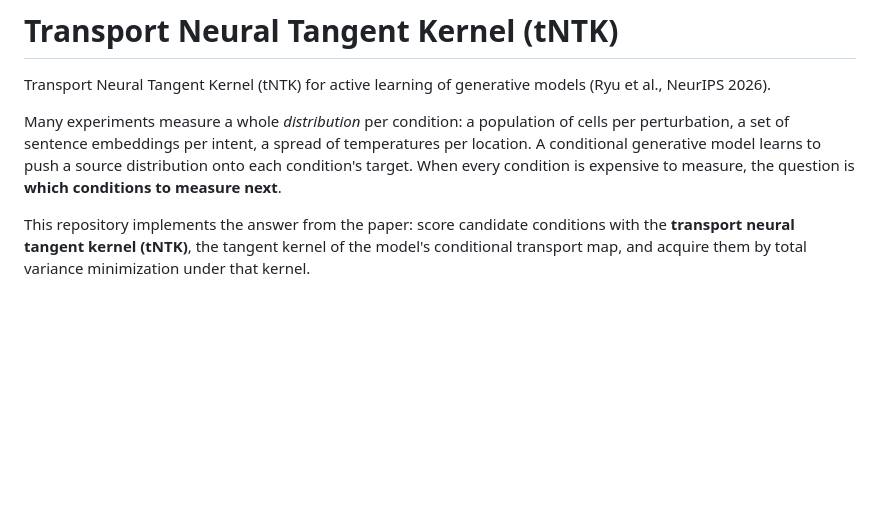
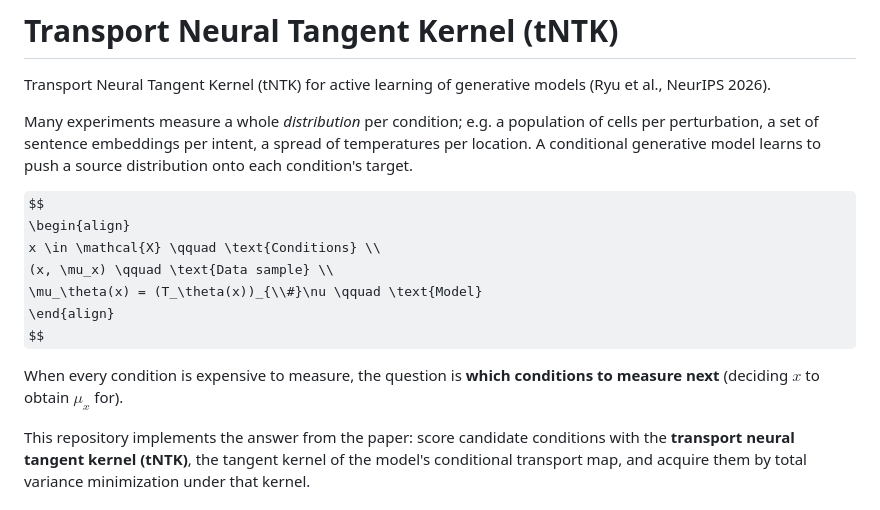
Before and after one commit to biologicalML/transport_ntk, a Markdown page: README.md, the part around the change. Drawn GitHub-style; some formulas as TeX source; blank space fills up the shorter version.

Commit message:
Update README with clearer descriptions and equations
Clarified text on measuring distributions and added mathematical notation for conditions and data samples.

```diff
--- a/README.md
+++ b/README.md
@@ -2,11 +2,21 @@
 
 Transport Neural Tangent Kernel (tNTK) for active learning of generative models (Ryu et al., NeurIPS 2026).
 
-Many experiments measure a whole *distribution* per condition: a population of
+Many experiments measure a whole *distribution* per condition; e.g. a population of
 cells per perturbation, a set of sentence embeddings per intent, a spread of
 temperatures per location. A conditional generative model learns to push a
-source distribution onto each condition's target. When every condition is
-expensive to measure, the question is **which conditions to measure next**.
+source distribution onto each condition's target.
+
+$$
+\begin{align}
+x \in \mathcal{X} \qquad \text{Conditions} \\
+(x, \mu_x) \qquad \text{Data sample} \\
+\mu_\theta(x) = (T_\theta(x))_{\\#}\nu \qquad \text{Model}
+\end{align}
+$$
+
+When every condition is
+expensive to measure, the question is **which conditions to measure next** (deciding $x$ to obtain $\mu_x$ for).
 
 This repository implements the answer from the paper: score candidate
 conditions with the **transport neural tangent kernel (tNTK)**, the tangent
```
